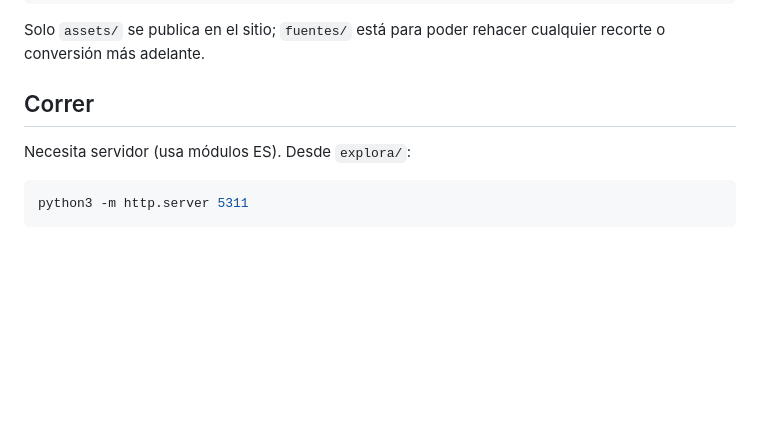
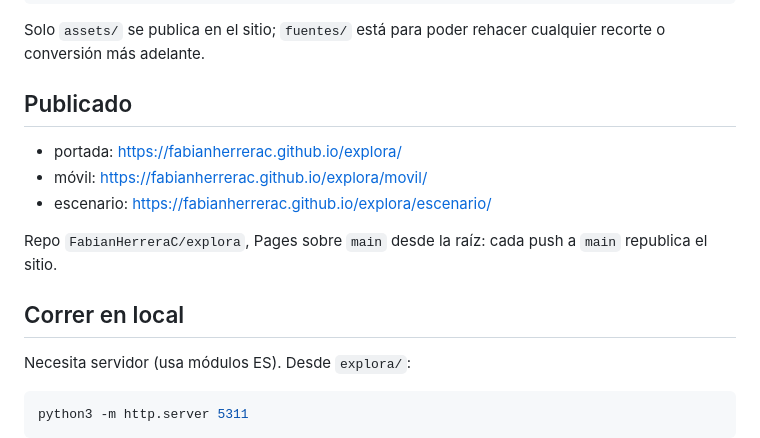
Before and after one commit to FabianHerreraC/explora, a Markdown page: README.md, the part around the change. Rendered like a GitHub page; blank space fills up the shorter version.

Commit message:
Anotar en el README las URLs publicadas
Co-Authored-By: Claude Opus 5 <noreply@anthropic.com>

```diff
--- a/README.md
+++ b/README.md
@@ -23,7 +23,16 @@ fuentes/      originales sin tocar (PNG de partida, TTF, JPEG de los animales)
 Solo `assets/` se publica en el sitio; `fuentes/` está para poder rehacer cualquier
 recorte o conversión más adelante.
 
-## Correr
+## Publicado
+
+- portada: https://fabianherrerac.github.io/explora/
+- móvil: https://fabianherrerac.github.io/explora/movil/
+- escenario: https://fabianherrerac.github.io/explora/escenario/
+
+Repo `FabianHerreraC/explora`, Pages sobre `main` desde la raíz: cada push a `main`
+republica el sitio.
+
+## Correr en local
 
 Necesita servidor (usa módulos ES). Desde `explora/`:
 
```
